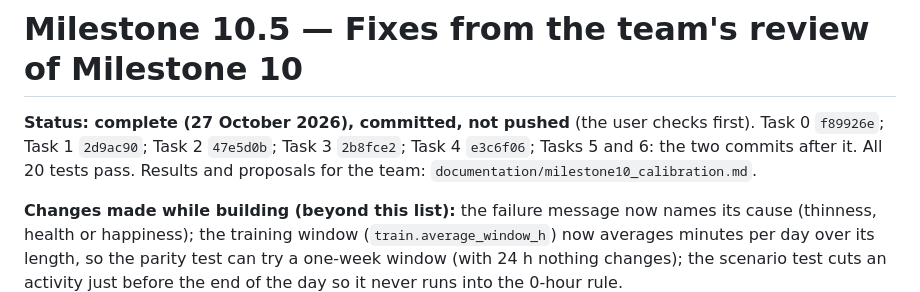
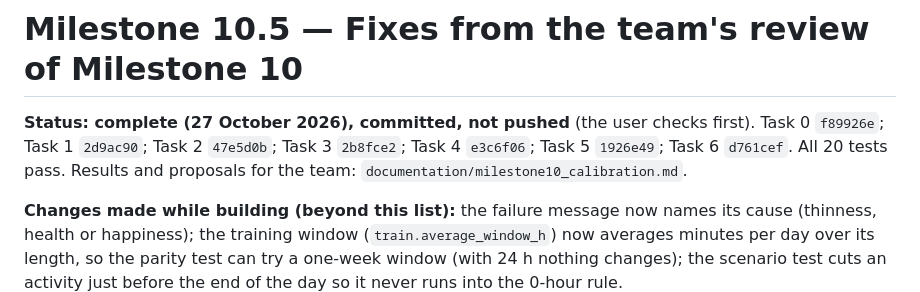
Before and after one commit to RomesQuiet/bio-streams-CMP, a Markdown page: MILESTONE_10_5.md, the part around the change. Rendered like a GitHub page.

```diff
--- a/MILESTONE_10_5.md
+++ b/MILESTONE_10_5.md
@@ -1,6 +1,6 @@
 # Milestone 10.5 — Fixes from the team's review of Milestone 10
 
-**Status: complete (27 October 2026), committed, not pushed** (the user checks first). Task 0 `f89926e`; Task 1 `2d9ac90`; Task 2 `47e5d0b`; Task 3 `2b8fce2`; Task 4 `e3c6f06`; Tasks 5 and 6: the two commits after it. All 20 tests pass. Results and proposals for the team: `documentation/milestone10_calibration.md`.
+**Status: complete (27 October 2026), committed, not pushed** (the user checks first). Task 0 `f89926e`; Task 1 `2d9ac90`; Task 2 `47e5d0b`; Task 3 `2b8fce2`; Task 4 `e3c6f06`; Task 5 `1926e49`; Task 6 `d761cef`. All 20 tests pass. Results and proposals for the team: `documentation/milestone10_calibration.md`.
 
 **Changes made while building (beyond this list):** the failure message now names its cause (thinness, health or happiness); the training window (`train.average_window_h`) now averages minutes per day over its length, so the parity test can try a one-week window (with 24 h nothing changes); the scenario test cuts an activity just before the end of the day so it never runs into the 0-hour rule.
 
```
Also changed, not shown: documentation/handoff.md (+2 -2 lines).
